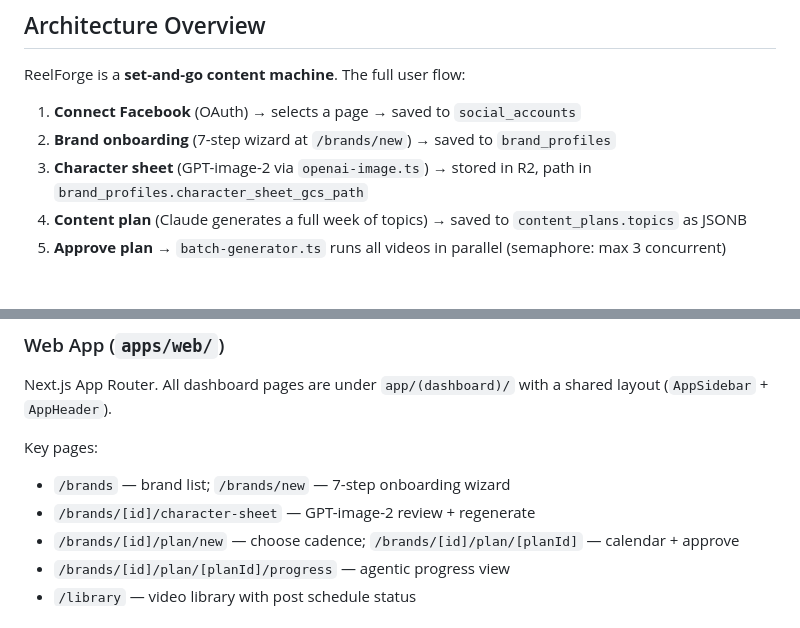
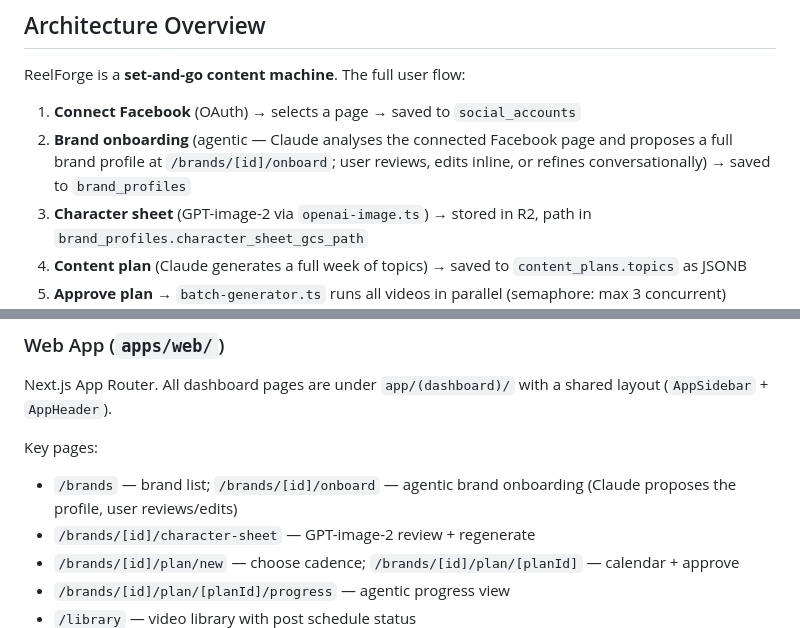
Before and after one commit to start-up-dev/reel-forge, a Markdown page: CLAUDE.md, 2 parts joined by grey strips. Drawn GitHub-style; blank space fills up the shorter version.

```diff
--- a/CLAUDE.md
+++ b/CLAUDE.md
@@ -78,7 +78,7 @@ packages/
 ReelForge is a **set-and-go content machine**. The full user flow:
 
 1. **Connect Facebook** (OAuth) → selects a page → saved to `social_accounts`
-2. **Brand onboarding** (7-step wizard at `/brands/new`) → saved to `brand_profiles`
+2. **Brand onboarding** (agentic — Claude analyses the connected Facebook page and proposes a full brand profile at `/brands/[id]/onboard`; user reviews, edits inline, or refines conversationally) → saved to `brand_profiles`
 3. **Character sheet** (GPT-image-2 via `openai-image.ts`) → stored in R2, path in `brand_profiles.character_sheet_gcs_path`
 4. **Content plan** (Claude generates a full week of topics) → saved to `content_plans.topics` as JSONB
 5. **Approve plan** → `batch-generator.ts` runs all videos in parallel (semaphore: max 3 concurrent)
@@ -153,7 +153,7 @@ Pipeline in `assemble.ts`: download clips from R2 → FFmpeg normalize → FFmpe
 Next.js App Router. All dashboard pages are under `app/(dashboard)/` with a shared layout (`AppSidebar` + `AppHeader`).
 
 Key pages:
-- `/brands` — brand list; `/brands/new` — 7-step onboarding wizard
+- `/brands` — brand list; `/brands/[id]/onboard` — agentic brand onboarding (Claude proposes the profile, user reviews/edits)
 - `/brands/[id]/character-sheet` — GPT-image-2 review + regenerate
 - `/brands/[id]/plan/new` — choose cadence; `/brands/[id]/plan/[planId]` — calendar + approve
 - `/brands/[id]/plan/[planId]/progress` — agentic progress view
```
Also changed, not shown: LAUNCH_PLAN.md (added, +234 -0 lines), PRD_v2.md (+7 -7 lines).
